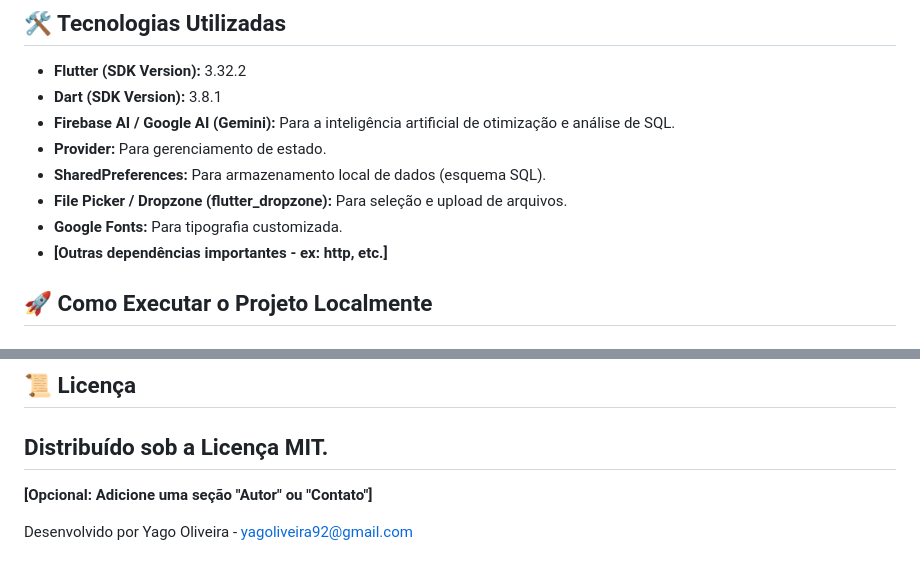
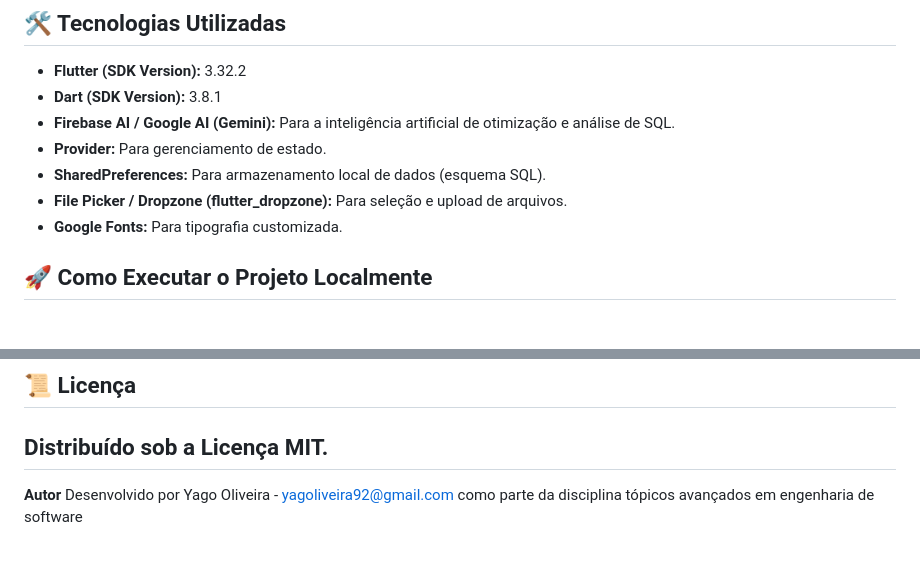
Before and after one commit to yagoliveira92/projeto_topicos, a Markdown page: README.md, 2 parts joined by grey strips. GitHub-like rendering.

```diff
--- a/README.md
+++ b/README.md
@@ -37,7 +37,6 @@ As principais funcionalidades para alcançar este objetivo incluem:
 *   **SharedPreferences:** Para armazenamento local de dados (esquema SQL).
 *   **File Picker / Dropzone (flutter_dropzone):** Para seleção e upload de arquivos.
 *   **Google Fonts:** Para tipografia customizada.
-*   **[Outras dependências importantes - ex: http, etc.]**
 
 ## 🚀 Como Executar o Projeto Localmente
 
@@ -101,6 +100,6 @@ Os arquivos de build estarão em `build/web/`. Você pode então hospedar esses
 Distribuído sob a Licença MIT.
 ---
 
-**[Opcional: Adicione uma seção "Autor" ou "Contato"]**
-
-Desenvolvido por Yago Oliveira - yagoliveira92@gmail.com
+**Autor**
+Desenvolvido por Yago Oliveira - yagoliveira92@gmail.com como parte da disciplina tópicos avançados
+em engenharia de software
```
Also changed, not shown: other parts of README.md (+3 -3 lines).
